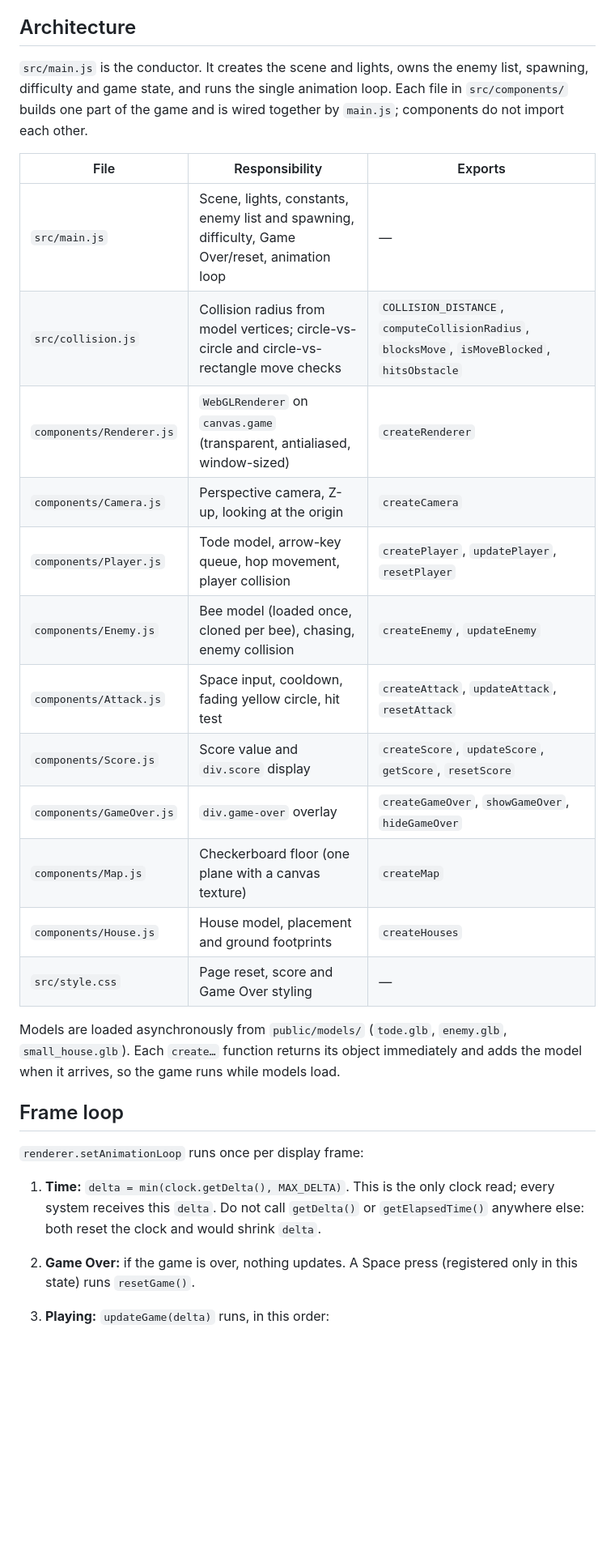
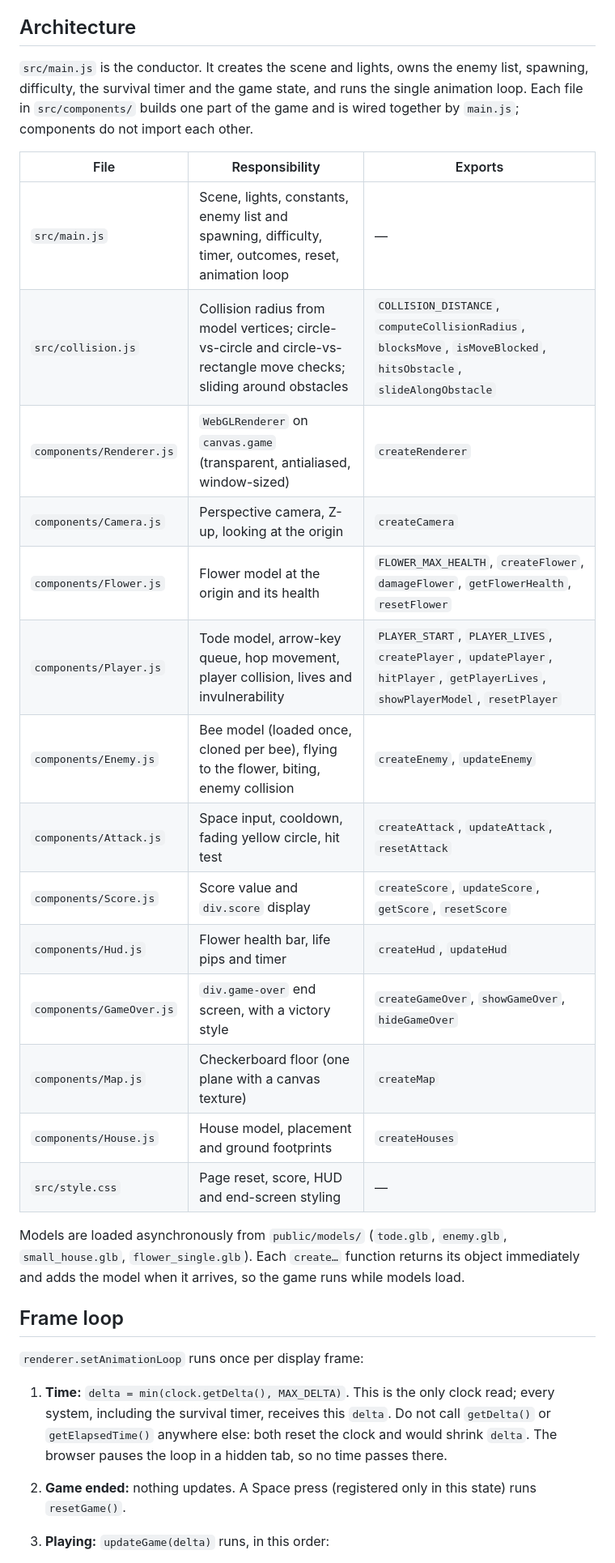
Before and after one commit to FarhanFK2003/tode-last-bloom, a Markdown page: game/README.md, the part around one of its changes. Shown at 81% size. GitHub-like rendering; blank space fills up the shorter version.

```diff
--- a/game/README.md
+++ b/game/README.md
@@ -27,35 +49,38 @@ Repository rules (`AGENTS.md`, `.junie/guidelines.md`): make changes in `game/`
 
 ## Architecture
 
-`src/main.js` is the conductor. It creates the scene and lights, owns the enemy list, spawning, difficulty and game
-state, and runs the single animation loop. Each file in `src/components/` builds one part of the game and is wired
-together by `main.js`; components do not import each other.
+`src/main.js` is the conductor. It creates the scene and lights, owns the enemy list, spawning, difficulty, the
+survival timer and the game state, and runs the single animation loop. Each file in `src/components/` builds one
+part of the game and is wired together by `main.js`; components do not import each other.
 
 | File | Responsibility | Exports |
 |---|---|---|
-| `src/main.js` | Scene, lights, constants, enemy list and spawning, difficulty, Game Over/reset, animation loop | — |
-| `src/collision.js` | Collision radius from model vertices; circle-vs-circle and circle-vs-rectangle move checks | `COLLISION_DISTANCE`, `computeCollisionRadius`, `blocksMove`, `isMoveBlocked`, `hitsObstacle` |
+| `src/main.js` | Scene, lights, constants, enemy list and spawning, difficulty, timer, outcomes, reset, animation loop | — |
+| `src/collision.js` | Collision radius from model vertices; circle-vs-circle and circle-vs-rectangle move checks; sliding around obstacles | `COLLISION_DISTANCE`, `computeCollisionRadius`, `blocksMove`, `isMoveBlocked`, `hitsObstacle`, `slideAlongObstacle` |
 | `components/Renderer.js` | `WebGLRenderer` on `canvas.game` (transparent, antialiased, window-sized) | `createRenderer` |
 | `components/Camera.js` | Perspective camera, Z-up, looking at the origin | `createCamera` |
-| `components/Player.js` | Tode model, arrow-key queue, hop movement, player collision | `createPlayer`, `updatePlayer`, `resetPlayer` |
-| `components/Enemy.js` | Bee model (loaded once, cloned per bee), chasing, enemy collision | `createEnemy`, `updateEnemy` |
+| `components/Flower.js` | Flower model at the origin and its health | `FLOWER_MAX_HEALTH`, `createFlower`, `damageFlower`, `getFlowerHealth`, `resetFlower` |
+| `components/Player.js` | Tode model, arrow-key queue, hop movement, player collision, lives and invulnerability | `PLAYER_START`, `PLAYER_LIVES`, `createPlayer`, `updatePlayer`, `hitPlayer`, `getPlayerLives`, `showPlayerModel`, `resetPlayer` |
+| `components/Enemy.js` | Bee model (loaded once, cloned per bee), flying to the flower, biting, enemy collision | `createEnemy`, `updateEnemy` |
 | `components/Attack.js` | Space input, cooldown, fading yellow circle, hit test | `createAttack`, `updateAttack`, `resetAttack` |
 | `components/Score.js` | Score value and `div.score` display | `createScore`, `updateScore`, `getScore`, `resetScore` |
-| `components/GameOver.js` | `div.game-over` overlay | `createGameOver`, `showGameOver`, `hideGameOver` |
+| `components/Hud.js` | Flower health bar, life pips and timer | `createHud`, `updateHud` |
+| `components/GameOver.js` | `div.game-over` end screen, with a victory style | `createGameOver`, `showGameOver`, `hideGameOver` |
 | `components/Map.js` | Checkerboard floor (one plane with a canvas texture) | `createMap` |
 | `components/House.js` | House model, placement and ground footprints | `createHouses` |
-| `src/style.css` | Page reset, score and Game Over styling | — |
+| `src/style.css` | Page reset, score, HUD and end-screen styling | — |
 
-Models are loaded asynchronously from `public/models/` (`tode.glb`, `enemy.glb`, `small_house.glb`). Each
-`create…` function returns its object immediately and adds the model when it arrives, so the game runs while models load.
+Models are loaded asynchronously from `public/models/` (`tode.glb`, `enemy.glb`, `small_house.glb`,
+`flower_single.glb`). Each `create…` function returns its object immediately and adds the model when it arrives,
+so the game runs while models load.
 
 ## Frame loop
 
 `renderer.setAnimationLoop` runs once per display frame:
 
-1. **Time:** `delta = min(clock.getDelta(), MAX_DELTA)`. This is the only clock read; every system receives this
-   `delta`. Do not call `getDelta()` or `getElapsedTime()` anywhere else: both reset the clock and would shrink `delta`.
-2. **Game Over:** if the game is over, nothing updates. A Space press (registered only in this state) runs
-   `resetGame()`.
+1. **Time:** `delta = min(clock.getDelta(), MAX_DELTA)`. This is the only clock read; every system, including the
+   survival timer, receives this `delta`. Do not call `getDelta()` or `getElapsedTime()` anywhere else: both reset
+   the clock and would shrink `delta`. The browser pauses the loop in a hidden tab, so no time passes there.
+2. **Game ended:** nothing updates. A Space press (registered only in this state) runs `resetGame()`.
 3. **Playing:** `updateGame(delta)` runs, in this order:
    1. Difficulty factors from the raw score (see [Difficulty](#difficulty)).
```
Also changed, not shown: other parts of game/README.md (+101 -38 lines).
